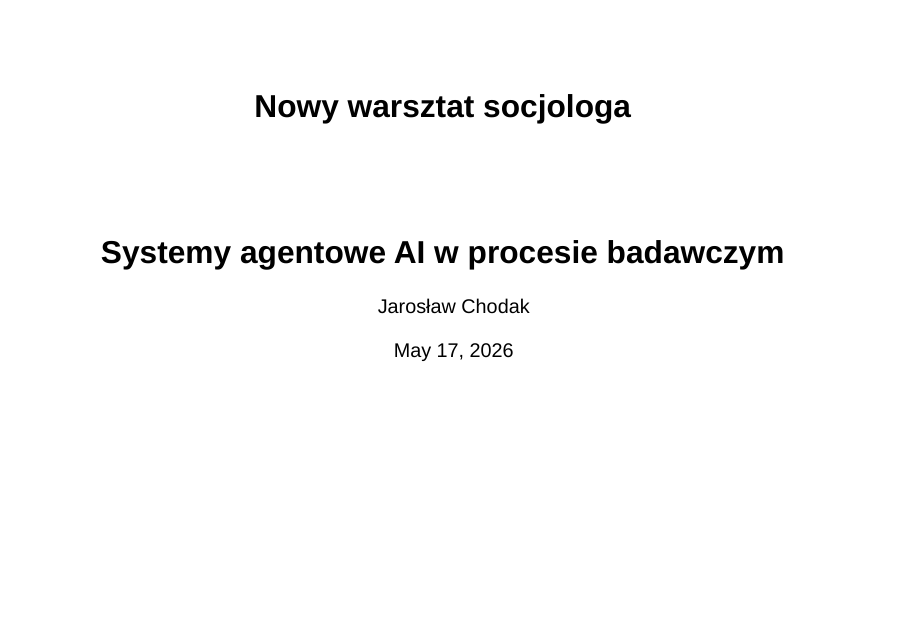
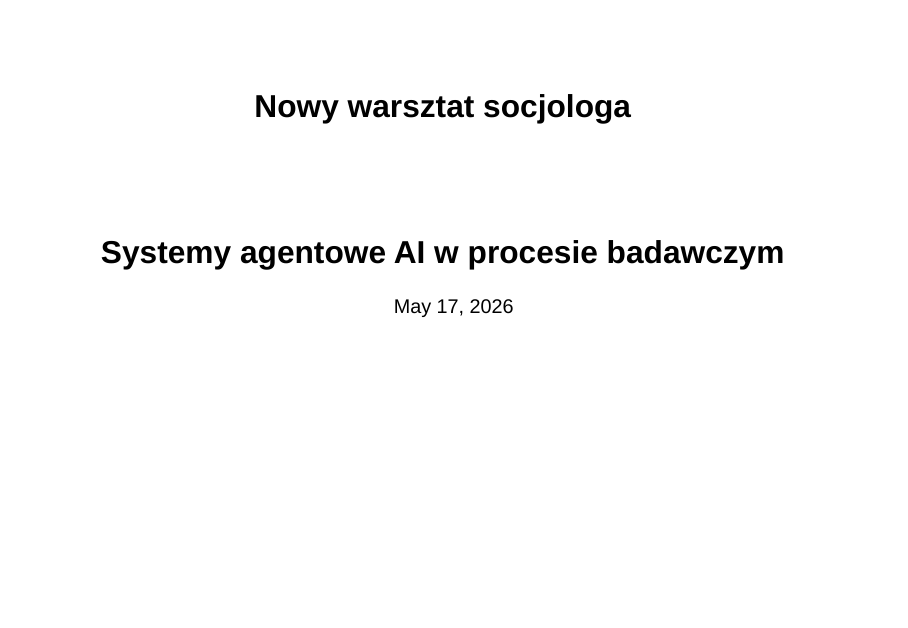
Before and after one commit to jaroslawchodak/agentic-sociology, a Quarto document (presentation.qmd): page 1 of 40. Rendered offline with R 4.5, knitr and Pandoc in place of Quarto, with nearby package versions; drawn as Slidy slides in place of the format the file asks for.

Commit message:
Initial commit: workshop slides + ESS demo

```diff
--- /dev/null
+++ b/custom.scss
@@ -0,0 +1,140 @@
+/*-- scss:defaults --*/
+
+// Typografia
+$font-family-sans-serif: "Inter", "Helvetica Neue", Arial, sans-serif !default;
+$font-family-serif: "Source Serif Pro", "Charter", Georgia, serif !default;
+$font-family-monospace: "JetBrains Mono", "Fira Code", "SF Mono", Consolas, monospace !default;
+
+$presentation-font-size-root: 32px;
+$presentation-h1-font-size: 2.1em;
+$presentation-h2-font-size: 1.55em;
+$presentation-h3-font-size: 1.2em;
+$presentation-heading-font: "Inter", "Helvetica Neue", Arial, sans-serif !default;
+$presentation-heading-font-weight: 700;
+$presentation-heading-letter-spacing: -0.01em;
+$presentation-heading-text-transform: none;
+$presentation-heading-line-height: 1.2;
+
+// Paleta
+$body-bg: #fafafa;
+$body-color: #1a1a1a;
+$link-color: #0b3d91;
+$link-color-hover: #7a1f3d;
+$presentation-heading-color: #0b3d91;
+$selection-bg: #ffe27a;
+
+/*-- scss:rules --*/
+
+// Wyłącz uppercase (główne źródło problemów z polskimi znakami)
+.reveal h1,
+.reveal h2,
+.reveal h3,
+.reveal h4,
+.reveal h5,
+.reveal h6 {
+  text-transform: none !important;
+  font-feature-settings: "kern" 1, "liga" 1;
+}
+
+// Lepsza czytelność tekstu
+.reveal {
+  font-feature-settings: "kern" 1, "liga" 1;
+  -webkit-font-smoothing: antialiased;
+}
+
+.reveal p,
+.reveal li {
+  line-height: 1.45;
+}
+
+// Kod
+.reveal pre {
+  font-size: 0.55em;
+  line-height: 1.35;
+  box-shadow: 0 4px 14px rgba(0, 0, 0, 0.08);
+}
+
+.reveal pre code {
+  padding: 1em;
+}
+
+.reveal code {
+  color: #7a1f3d;
+  background: rgba(122, 31, 61, 0.06);
+  padding: 0.05em 0.35em;
+  border-radius: 3px;
+}
+
+.reveal pre code {
+  color: inherit;
+  background: transparent;
+  padding: 1em;
+}
+
+// Tabele
+.reveal table {
+  font-size: 0.7em;
+  border-collapse: collapse;
+}
+
+.reveal table th {
+  background: #0b3d91;
+  color: #fff;
+  font-weight: 600;
+  border-bottom: none;
+}
+
+.reveal table tr:nth-child(even) {
+  background: rgba(11, 61, 145, 0.04);
+}
+
+.reveal table th,
+.reveal table td {
+  padding: 0.45em 0.7em;
+  border: none;
+}
+
+// Wyróżnienia
+.reveal strong {
+  color: #0b3d91;
+  font-weight: 700;
+}
+
+.reveal blockquote {
+  border-left: 4px solid #0b3d91;
+  background: rgba(11, 61, 145, 0.05);
+  padding: 0.6em 1em;
+  font-style: normal;
+  color: #2a2a2a;
+}
+
+// Callouty
+.reveal .callout {
+  font-size: 0.85em;
+}
+
+// Pasek menu (sticky sidebar)
+.reveal .slide-menu-wrapper {
+  font-family: "Inter", "Helvetica Neue", Arial, sans-serif;
+}
+
+.reveal .slide-menu-button {
+  opacity: 0.6;
+}
+
+// Strona tytułowa większy oddech
+.reveal .slides > section.title-slide h1 {
+  font-size: 2.4em;
+  margin-bottom: 0.2em;
+}
+
+// Mermaid — czytelność diagramów
+.reveal .mermaid {
+  font-size: 0.85em;
+}
+
+// Numer slajdu
+.reveal .slide-number {
+  background: rgba(11, 61, 145, 0.8);
+  font-size: 0.55em;
+}
--- a/presentation.qmd
+++ b/presentation.qmd
@@ -1,4 +1,3 @@
 ---
 title: "Nowy warsztat socjologa"
 subtitle: "Systemy agentowe AI w procesie badawczym"
-author: "Jarosław Chodak"
```
Also changed, not shown: presentation.qmd (16 more changed lines).
